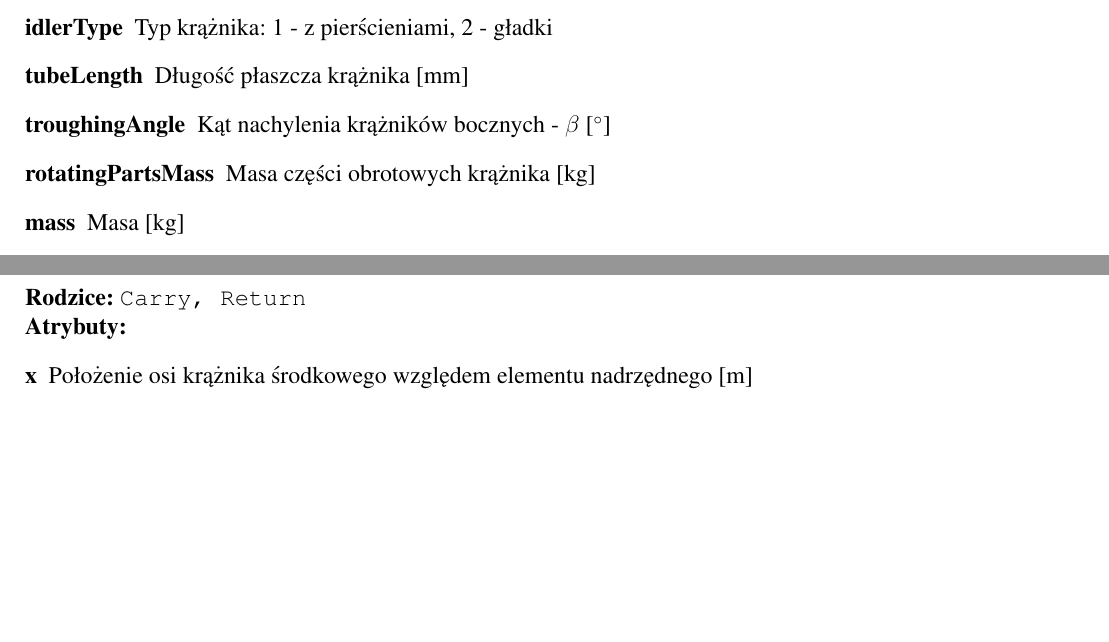
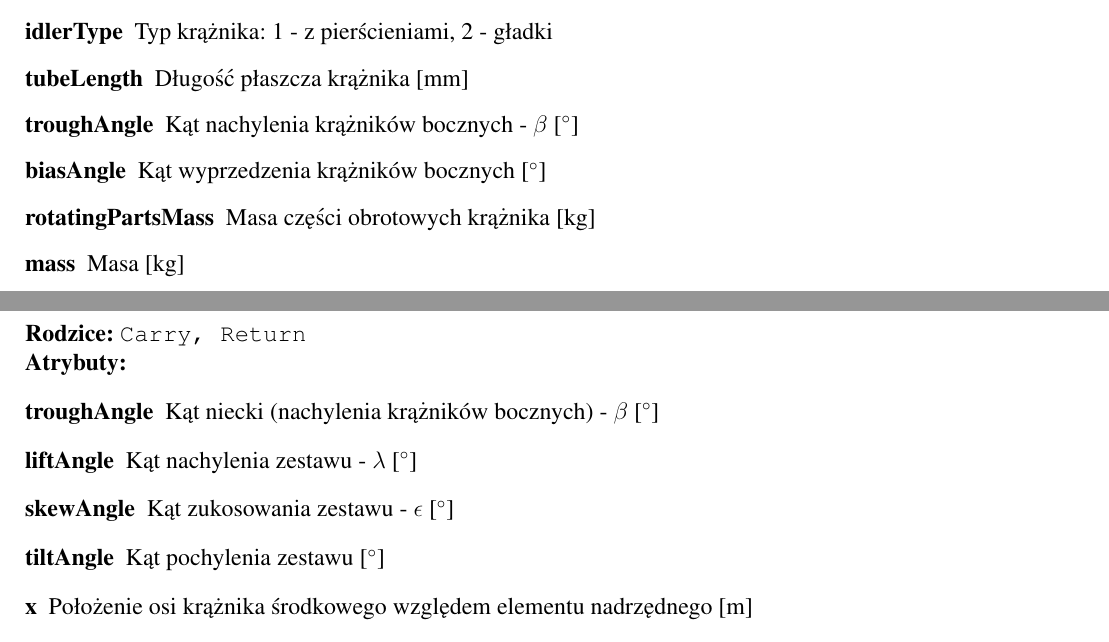
Before and after one commit to kacprzak/ConvML, a LaTeX paper (doc/convml.tex): two parts of pages 26 and 27 of 35, joined at a grey line, cut so that both start at the same text, the shorter picture padded with empty space. Compiled offline with pdfLaTeX.

Commit message:
aktualizacja dokumentacji

```diff
--- a/doc/convml.tex
+++ b/doc/convml.tex
@@ -6,8 +6,8 @@
 %\usepackage{lmodern}
 \usepackage{times}                              % Font wektorowy
 \usepackage[cm]{fullpage}                       % Cała szerokość strony
-\usepackage[pdftex,bookmarks,colorlinks]{hyperref} % Linki w dokumencie PDF
-%\usepackage[pdftex,bookmarks]{hyperref} % Linki w dokumencie PDF
+%\usepackage[pdftex,bookmarks,colorlinks]{hyperref} % Linki w dokumencie PDF
+\usepackage[pdftex,bookmarks]{hyperref} % Linki w dokumencie PDF
 \usepackage{indentfirst}                        % Wcięcia akapitów
 \usepackage{graphicx}                           % Grafika w png, jpeg, gif
 \usepackage{float}                              % Ulepszone rozmieszczanie
@@ -814,7 +814,8 @@ zestawach ({\tt IdlerSet}).
 \item[diameter] Średnica krążnika [mm]
 \item[idlerType] Typ krążnika: 1 - z pierścieniami, 2 - gładki
 \item[tubeLength] Długość płaszcza krążnika [mm]
-\item[troughingAngle] Kąt nachylenia krążników bocznych - $\beta$ [$^\circ$]
+\item[troughAngle] Kąt nachylenia krążników bocznych - $\beta$ [$^\circ$]
+\item[biasAngle] Kąt wyprzedzenia krążników bocznych [$^\circ$]
 \item[rotatingPartsMass] Masa części obrotowych krążnika [kg]
 \item[mass] Masa [kg]
 \item[inertiaMoment] Moment bezwładności - I [$kg*m^2$]
@@ -837,6 +838,10 @@ odległości na długości segmentu trasy ({\tt RouteSegment}).
 
 \noindent\textbf{Atrybuty:}
 \begin{description}
+\item[troughAngle] Kąt niecki (nachylenia krążników bocznych) - $\beta$ [$^\circ$]
+\item[liftAngle] Kąt nachylenia zestawu - $\lambda$ [$^\circ$]
+\item[skewAngle] Kąt zukosowania zestawu - $\epsilon$ [$^\circ$]
+\item[tiltAngle] Kąt pochylenia zestawu [$^\circ$]
 \item[x] Położenie osi krążnika środkowego względem elementu nadrzędnego [m]
 \item[y] Położenie osi krążnika środkowego względem elementu nadrzędnego [m]
 \end{description}
```
